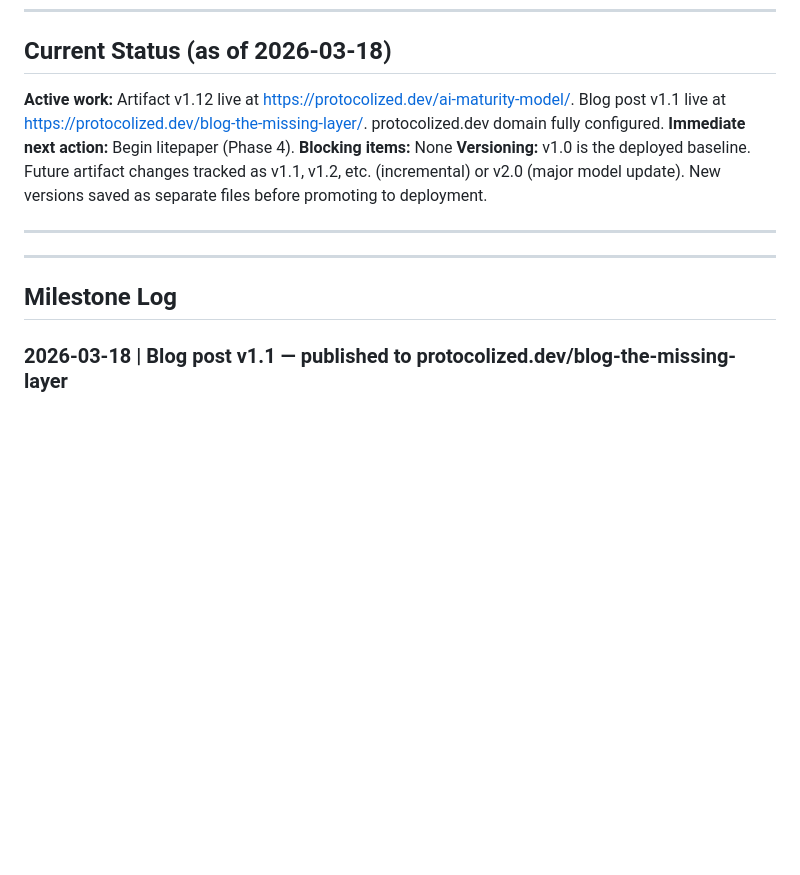
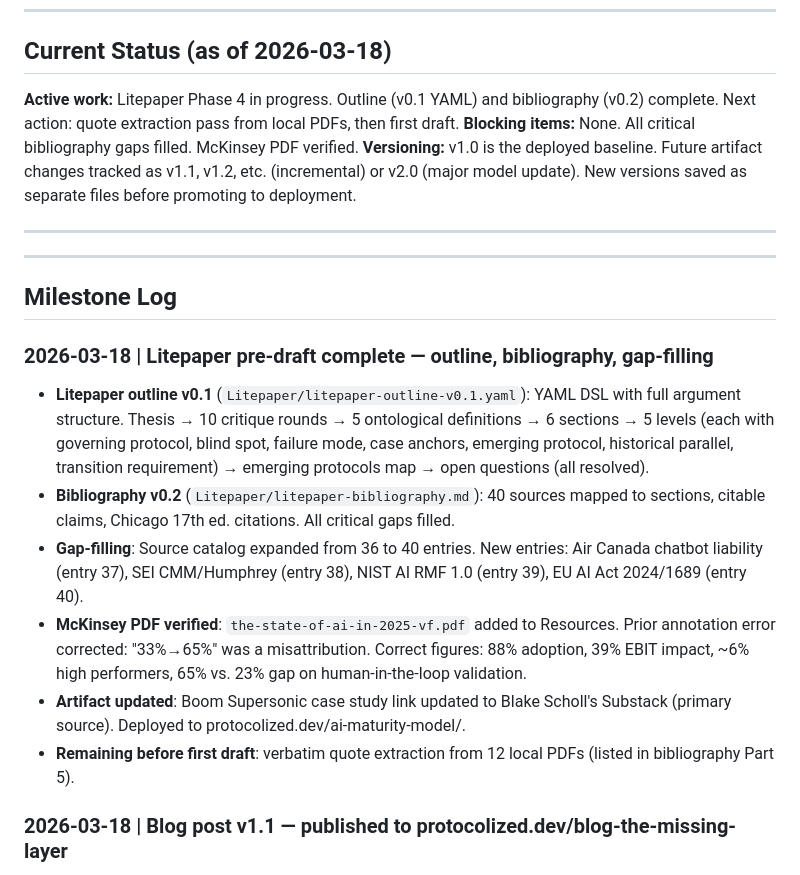
Before and after one commit to rafathebuilder-ZK/protocols-AI-capability-maturity-model, a Markdown page: _MILESTONES.md, the part around the change. GitHub-like rendering; blank space fills up the shorter version.

```diff
--- a/_MILESTONES.md
+++ b/_MILESTONES.md
@@ -5,9 +5,8 @@ Append-only record of completed work, key decisions, and current status. Newest
 
 ## Current Status (as of 2026-03-18)
 
-**Active work:** Artifact v1.12 live at https://protocolized.dev/ai-maturity-model/. Blog post v1.1 live at https://protocolized.dev/blog-the-missing-layer/. protocolized.dev domain fully configured.
-**Immediate next action:** Begin litepaper (Phase 4).
-**Blocking items:** None
+**Active work:** Litepaper Phase 4 in progress. Outline (v0.1 YAML) and bibliography (v0.2) complete. Next action: quote extraction pass from local PDFs, then first draft.
+**Blocking items:** None. All critical bibliography gaps filled. McKinsey PDF verified.
 **Versioning:** v1.0 is the deployed baseline. Future artifact changes tracked as v1.1, v1.2, etc. (incremental) or v2.0 (major model update). New versions saved as separate files before promoting to deployment.
 
 ---
@@ -15,6 +14,15 @@ Append-only record of completed work, key decisions, and current status. Newest
 ---
 
 ## Milestone Log
+
+### 2026-03-18 | Litepaper pre-draft complete — outline, bibliography, gap-filling
+
+- **Litepaper outline v0.1** (`Litepaper/litepaper-outline-v0.1.yaml`): YAML DSL with full argument structure. Thesis → 10 critique rounds → 5 ontological definitions → 6 sections → 5 levels (each with governing protocol, blind spot, failure mode, case anchors, emerging protocol, historical parallel, transition requirement) → emerging protocols map → open questions (all resolved).
+- **Bibliography v0.2** (`Litepaper/litepaper-bibliography.md`): 40 sources mapped to sections, citable claims, Chicago 17th ed. citations. All critical gaps filled.
+- **Gap-filling**: Source catalog expanded from 36 to 40 entries. New entries: Air Canada chatbot liability (entry 37), SEI CMM/Humphrey (entry 38), NIST AI RMF 1.0 (entry 39), EU AI Act 2024/1689 (entry 40).
+- **McKinsey PDF verified**: `the-state-of-ai-in-2025-vf.pdf` added to Resources. Prior annotation error corrected: "33%→65%" was a misattribution. Correct figures: 88% adoption, 39% EBIT impact, ~6% high performers, 65% vs. 23% gap on human-in-the-loop validation.
+- **Artifact updated**: Boom Supersonic case study link updated to Blake Scholl's Substack (primary source). Deployed to protocolized.dev/ai-maturity-model/.
+- **Remaining before first draft**: verbatim quote extraction from 12 local PDFs (listed in bibliography Part 5).
 
 ### 2026-03-18 | Blog post v1.1 — published to protocolized.dev/blog-the-missing-layer
 
```
Also changed, not shown: README.md (+11 -2 lines), _WORKPLAN.md (+11 -5 lines).
